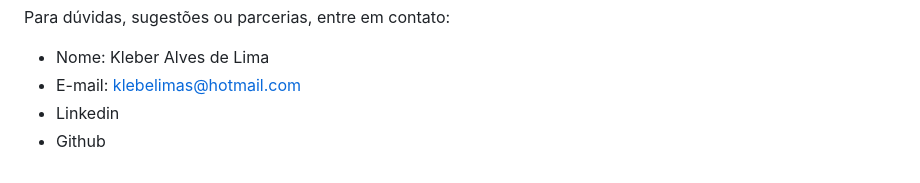
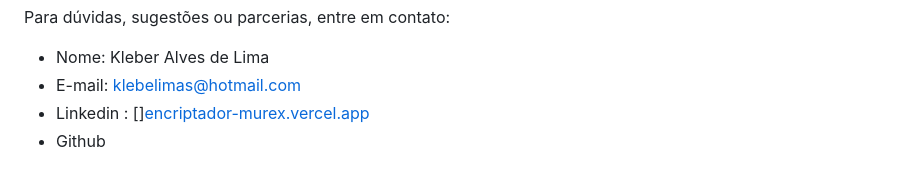
Before and after one commit to Kleber-Alves-Lima/Encripatdor, a Markdown page: README.md, the part around the change. Drawn GitHub-style.

```diff
--- a/README.md
+++ b/README.md
@@ -65,5 +65,5 @@ Para dúvidas, sugestões ou parcerias, entre em contato:
 
 - Nome: Kleber Alves de Lima
 - E-mail: klebelimas@hotmail.com
-- Linkedin
+- Linkedin : [][encriptador-murex.vercel.app](https://encriptador-murex.vercel.app)
 - Github
```
